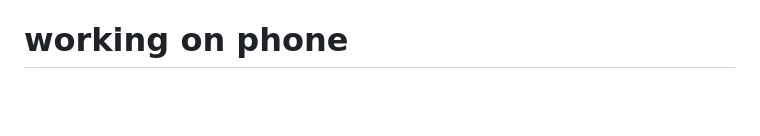
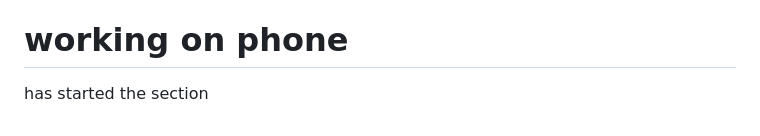
Before and after one commit to AaditAntony/chat-frontend, a Markdown page: README.md, the part around the change. Rendered like a GitHub page; blank space fills up the shorter version.

```diff
--- a/README.md
+++ b/README.md
@@ -214,3 +214,4 @@ the websocket connection is also working
 the message has been sended but not recived
 
 # working on phone
+has started the section
```
